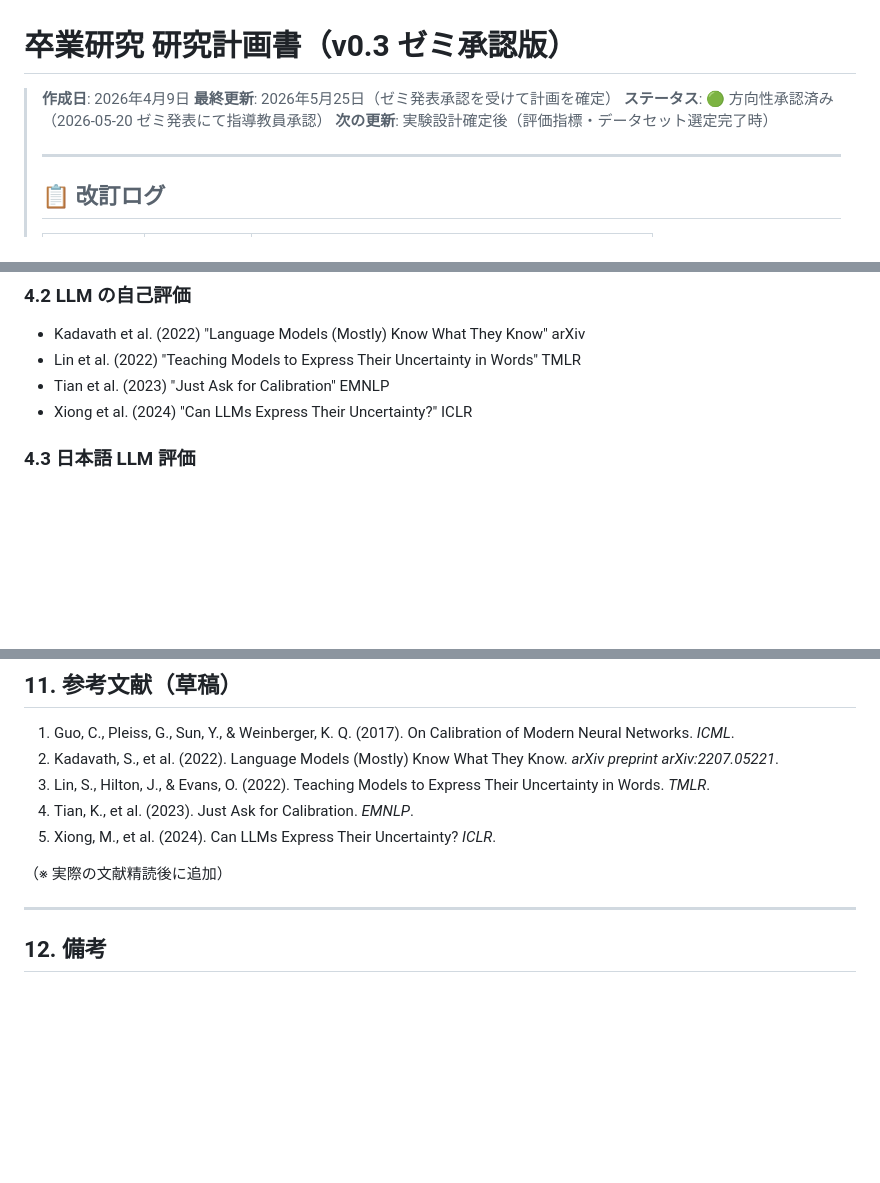
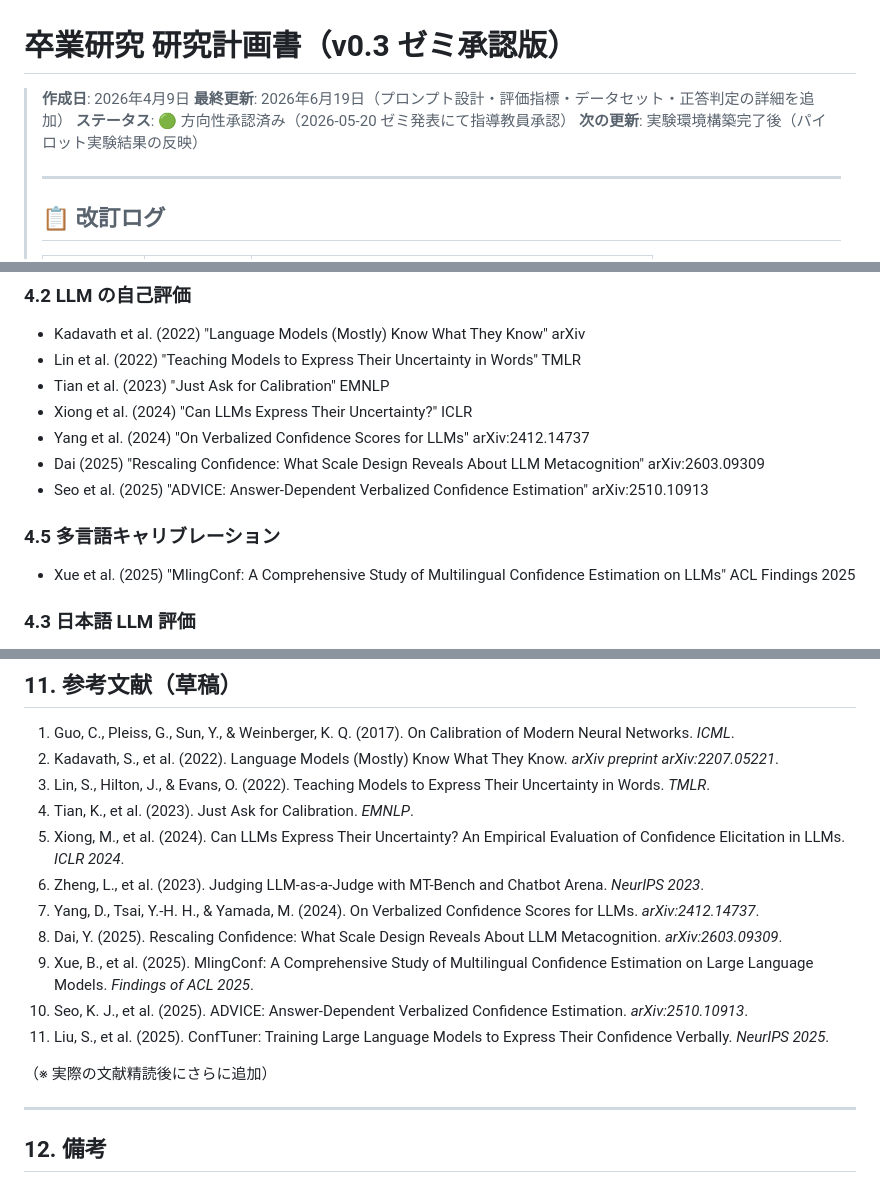
Before and after one commit to issa311sas-hub/test, a Markdown page: research/research-proposal-draft.md, 3 parts joined by grey strips. GitHub-like rendering; blank space fills up the shorter version.

```diff
--- a/research/research-proposal-draft.md
+++ b/research/research-proposal-draft.md
@@ -1,9 +1,9 @@
 # 卒業研究 研究計画書（v0.3 ゼミ承認版）
 
 > **作成日**: 2026年4月9日
-> **最終更新**: 2026年5月25日（ゼミ発表承認を受けて計画を確定）
+> **最終更新**: 2026年6月19日（プロンプト設計・評価指標・データセット・正答判定の詳細を追加）
 > **ステータス**: 🟢 方向性承認済み（2026-05-20 ゼミ発表にて指導教員承認）
-> **次の更新**: 実験設計確定後（評価指標・データセット選定完了時）
+> **次の更新**: 実験環境構築完了後（パイロット実験結果の反映）
 >
 > ---
 >
@@ -101,6 +101,12 @@ Tian et al. [3] の知見を日本語に適用し、以下の方式を比較す
 - Lin et al. (2022) "Teaching Models to Express Their Uncertainty in Words" TMLR
 - Tian et al. (2023) "Just Ask for Calibration" EMNLP
 - Xiong et al. (2024) "Can LLMs Express Their Uncertainty?" ICLR
+- Yang et al. (2024) "On Verbalized Confidence Scores for LLMs" arXiv:2412.14737
+- Dai (2025) "Rescaling Confidence: What Scale Design Reveals About LLM Metacognition" arXiv:2603.09309
+- Seo et al. (2025) "ADVICE: Answer-Dependent Verbalized Confidence Estimation" arXiv:2510.10913
+
+### 4.5 多言語キャリブレーション
+- Xue et al. (2025) "MlingConf: A Comprehensive Study of Multilingual Confidence Estimation on LLMs" ACL Findings 2025
 
 ### 4.3 日本語 LLM 評価
 - llm-jp-eval プロジェクト（日本語LLM評価フレームワーク）
@@ -341,9 +377,15 @@ Tian et al. [3] の知見を日本語に適用し、以下の方式を比較す
 2. Kadavath, S., et al. (2022). Language Models (Mostly) Know What They Know. *arXiv preprint arXiv:2207.05221*.
 3. Lin, S., Hilton, J., & Evans, O. (2022). Teaching Models to Express Their Uncertainty in Words. *TMLR*.
 4. Tian, K., et al. (2023). Just Ask for Calibration. *EMNLP*.
-5. Xiong, M., et al. (2024). Can LLMs Express Their Uncertainty? *ICLR*.
+5. Xiong, M., et al. (2024). Can LLMs Express Their Uncertainty? An Empirical Evaluation of Confidence Elicitation in LLMs. *ICLR 2024*.
+6. Zheng, L., et al. (2023). Judging LLM-as-a-Judge with MT-Bench and Chatbot Arena. *NeurIPS 2023*.
+7. Yang, D., Tsai, Y.-H. H., & Yamada, M. (2024). On Verbalized Confidence Scores for LLMs. *arXiv:2412.14737*.
+8. Dai, Y. (2025). Rescaling Confidence: What Scale Design Reveals About LLM Metacognition. *arXiv:2603.09309*.
+9. Xue, B., et al. (2025). MlingConf: A Comprehensive Study of Multilingual Confidence Estimation on Large Language Models. *Findings of ACL 2025*.
+10. Seo, K. J., et al. (2025). ADVICE: Answer-Dependent Verbalized Confidence Estimation. *arXiv:2510.10913*.
+11. Liu, S., et al. (2025). ConfTuner: Training Large Language Models to Express Their Confidence Verbally. *NeurIPS 2025*.
 
-（※ 実際の文献精読後に追加）
+（※ 実際の文献精読後にさらに追加）
 
 ---
 
```
Also changed, not shown: other parts of research/research-proposal-draft.md (+53 -23 lines), research/prompt-design-analysis.md (added, +584 -0 lines).
